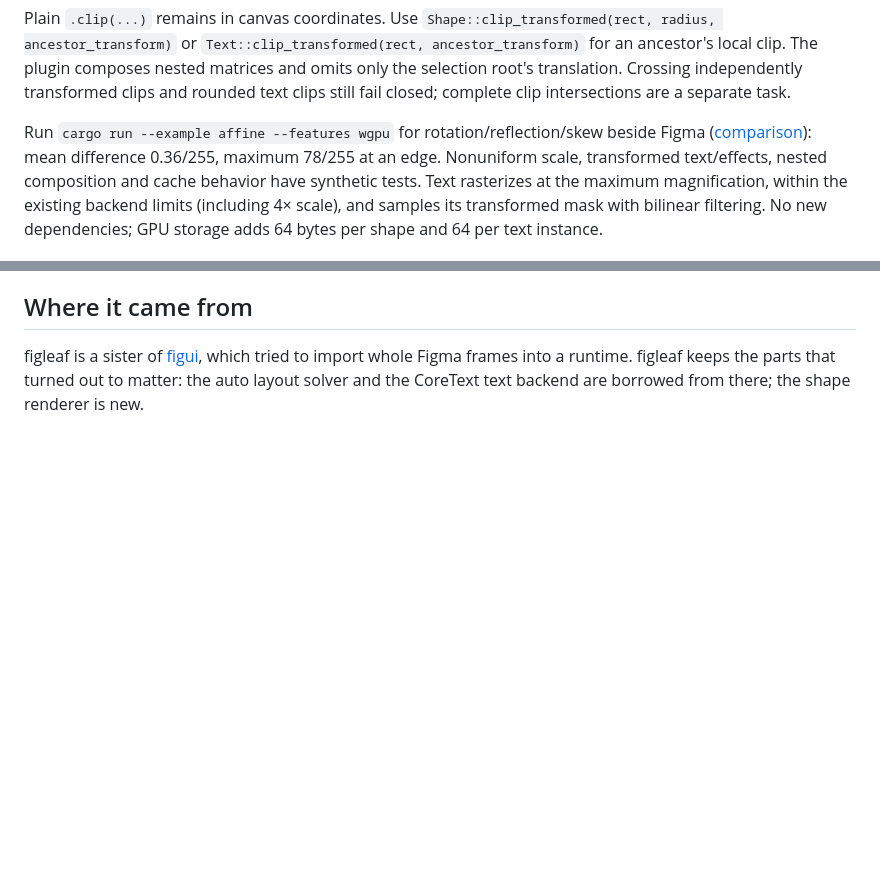
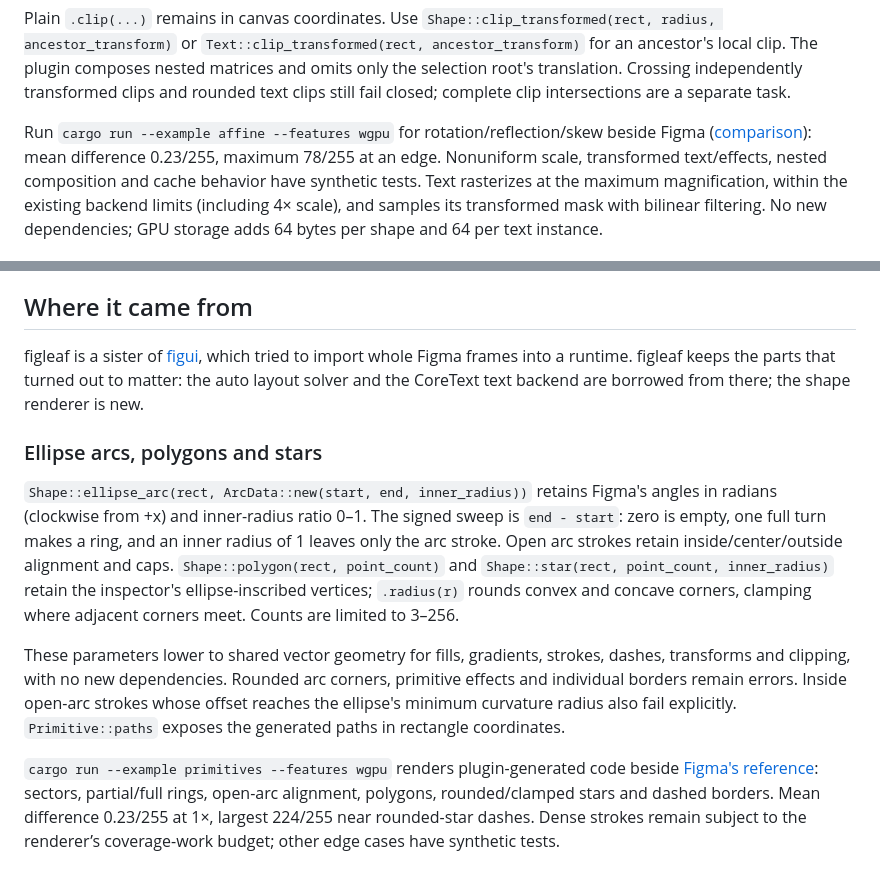
Before and after one commit to monomadic/figleaf, a Markdown page: README.md, 2 parts joined by grey strips. GitHub-like rendering; blank space fills up the shorter version.

Commit message:
Add parameterized arcs polygons and stars with plugin output

```diff
--- a/README.md
+++ b/README.md
@@ -121,7 +121,7 @@ translation. Crossing independently transformed clips and rounded text clips
 still fail closed; complete clip intersections are a separate task.
 
 Run `cargo run --example affine --features wgpu` for rotation/reflection/skew
-beside Figma ([comparison](docs/affine-compare.png)): mean difference 0.36/255,
+beside Figma ([comparison](docs/affine-compare.png)): mean difference 0.23/255,
 maximum 78/255 at an edge. Nonuniform scale, transformed text/effects, nested
 composition and cache behavior have synthetic tests. Text rasterizes at the
 maximum magnification, within the existing backend limits (including 4× scale),
@@ -282,3 +282,27 @@ figleaf is a sister of [figui](../figui), which tried to import whole Figma
 frames into a runtime. figleaf keeps the parts that turned out to matter: the
 auto layout solver and the CoreText text backend are borrowed from there; the
 shape renderer is new.
+
+### Ellipse arcs, polygons and stars
+
+`Shape::ellipse_arc(rect, ArcData::new(start, end, inner_radius))` retains
+Figma's angles in radians (clockwise from +x) and inner-radius ratio 0–1.
+The signed sweep is `end - start`: zero is empty, one full turn makes a ring,
+and an inner radius of 1 leaves only the arc stroke. Open arc strokes retain
+inside/center/outside alignment and caps. `Shape::polygon(rect, point_count)`
+and `Shape::star(rect, point_count, inner_radius)` retain the inspector's
+ellipse-inscribed vertices; `.radius(r)` rounds convex and concave corners,
+clamping where adjacent corners meet. Counts are limited to 3–256.
+
+These parameters lower to shared vector geometry for fills, gradients, strokes,
+dashes, transforms and clipping, with no new dependencies. Rounded arc corners,
+primitive effects and individual borders remain errors. Inside open-arc strokes
+whose offset reaches the ellipse's minimum curvature radius also fail explicitly.
+`Primitive::paths` exposes the generated paths in rectangle coordinates.
+
+`cargo run --example primitives --features wgpu` renders plugin-generated code
+beside [Figma's reference](docs/primitives-compare.png): sectors, partial/full
+rings, open-arc alignment, polygons, rounded/clamped stars and dashed borders.
+Mean difference 0.23/255 at 1×, largest 224/255 near rounded-star dashes.
+Dense strokes remain subject to the renderer’s coverage-work budget;
+other edge cases have synthetic tests.
```
Also changed, not shown: TASKS.md (+9 -4 lines), plugin/README.md (+9 -1 lines), docs/figma/primitives@1x.png (added), docs/primitives-compare.png (added), 12 other files.
